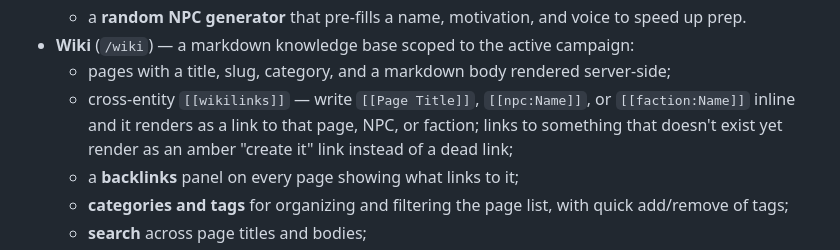
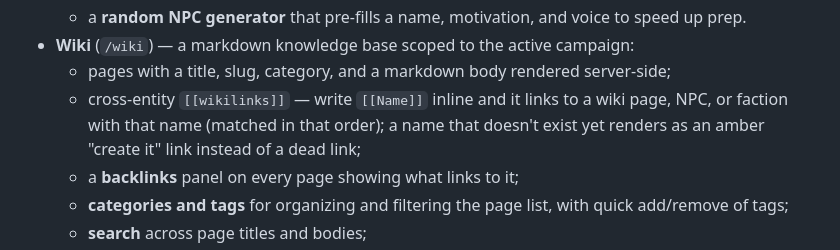
Before and after one commit to DogaSahin/hex-forge, a Markdown page: README.md, the part around the change. Rendered like a GitHub page.

Commit message:
docs(wiki): correct wikilink syntax in README to bare [[Name]]

```diff
--- a/README.md
+++ b/README.md
@@ -33,9 +33,9 @@ Early and actively built. Working today:
   - a **random NPC generator** that pre-fills a name, motivation, and voice to speed up prep.
 - **Wiki** (`/wiki`) — a markdown knowledge base scoped to the active campaign:
   - pages with a title, slug, category, and a markdown body rendered server-side;
-  - cross-entity `[[wikilinks]]` — write `[[Page Title]]`, `[[npc:Name]]`, or `[[faction:Name]]` inline
-    and it renders as a link to that page, NPC, or faction; links to something that doesn't exist yet
-    render as an amber "create it" link instead of a dead link;
+  - cross-entity `[[wikilinks]]` — write `[[Name]]` inline and it links to a wiki page, NPC, or faction
+    with that name (matched in that order); a name that doesn't exist yet renders as an amber "create it"
+    link instead of a dead link;
   - a **backlinks** panel on every page showing what links to it;
   - **categories and tags** for organizing and filtering the page list, with quick add/remove of tags;
   - **search** across page titles and bodies;
```
